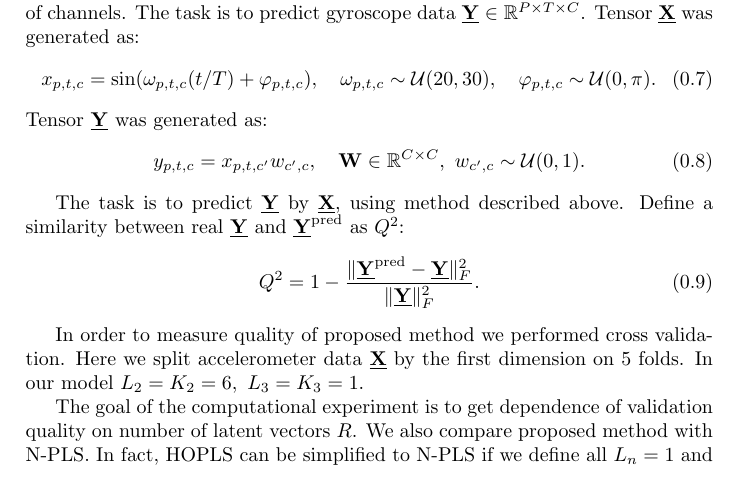
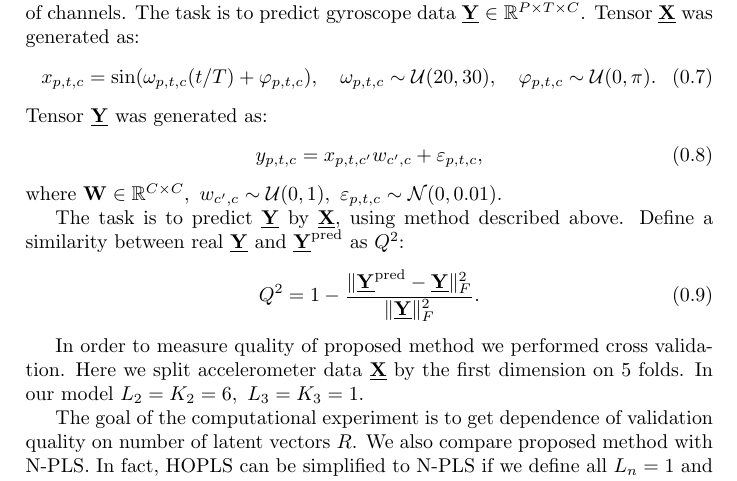
Before and after one commit to Konstantin-Iakovlev/MathMethodsOfForecasting, a LaTeX problem sheet (Task_1/report/sections/example/main.tex): part of page 2 of 3, cut so that both start at the same text. Compiled offline with pdfLaTeX.

Commit message:
Minor fixes

```diff
--- a/Task_1/report/sections/example/main.tex
+++ b/Task_1/report/sections/example/main.tex
@@ -80,8 +80,9 @@ x_{p, t, c} = \sin(\omega_{p, t, c} (t / T) + \varphi_{p,t, c}), \quad \omega_{p
 \end{equation}
 Tensor $\underline{\mathbf{Y}}$ was generated as:
 \begin{equation}
-y_{p,t,c} = x_{p,t,c'}w_{c', c}, \quad\mathbf{W} \in \mathbb{R}^{C\times C}, ~w_{c', c}\sim \mathcal{U}(0, 1).
+y_{p,t,c} = x_{p,t,c'}w_{c', c} + \varepsilon_{p,t,c},
 \end{equation}
+where $\mathbf{W} \in \mathbb{R}^{C\times C}, ~w_{c', c}\sim \mathcal{U}(0, 1), ~\varepsilon_{p,t,c}\sim \mathcal{N}(0, 0.01)$.
 
 
 The task is to predict $\underline{\mathbf{Y}}$ by $\underline{\mathbf{X}}$, using method described above. Define a similarity between real $\underline{\mathbf{Y}}$ and $\underline{\mathbf{Y}}^\text{pred}$ as $Q^2$:
```
Also changed, not shown: Task_1/report/main.pdf.
